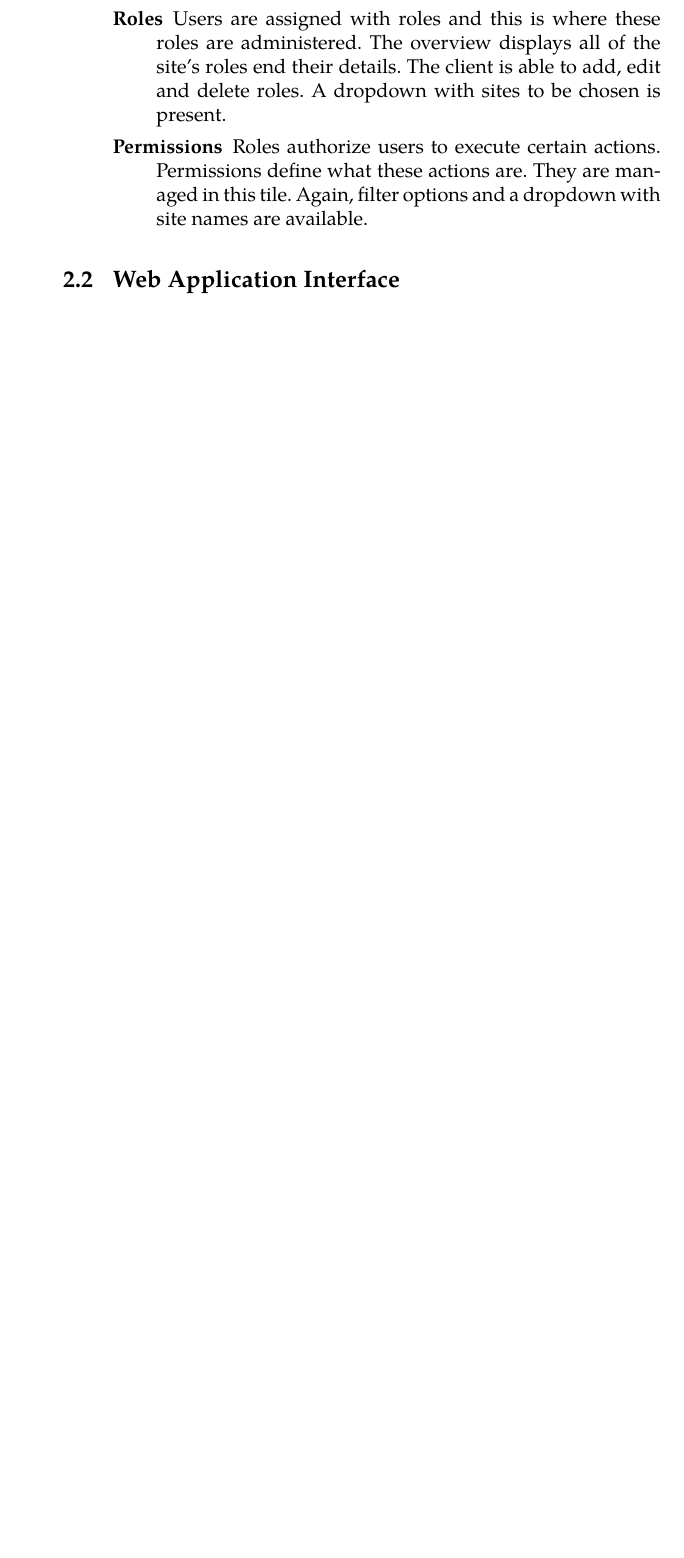
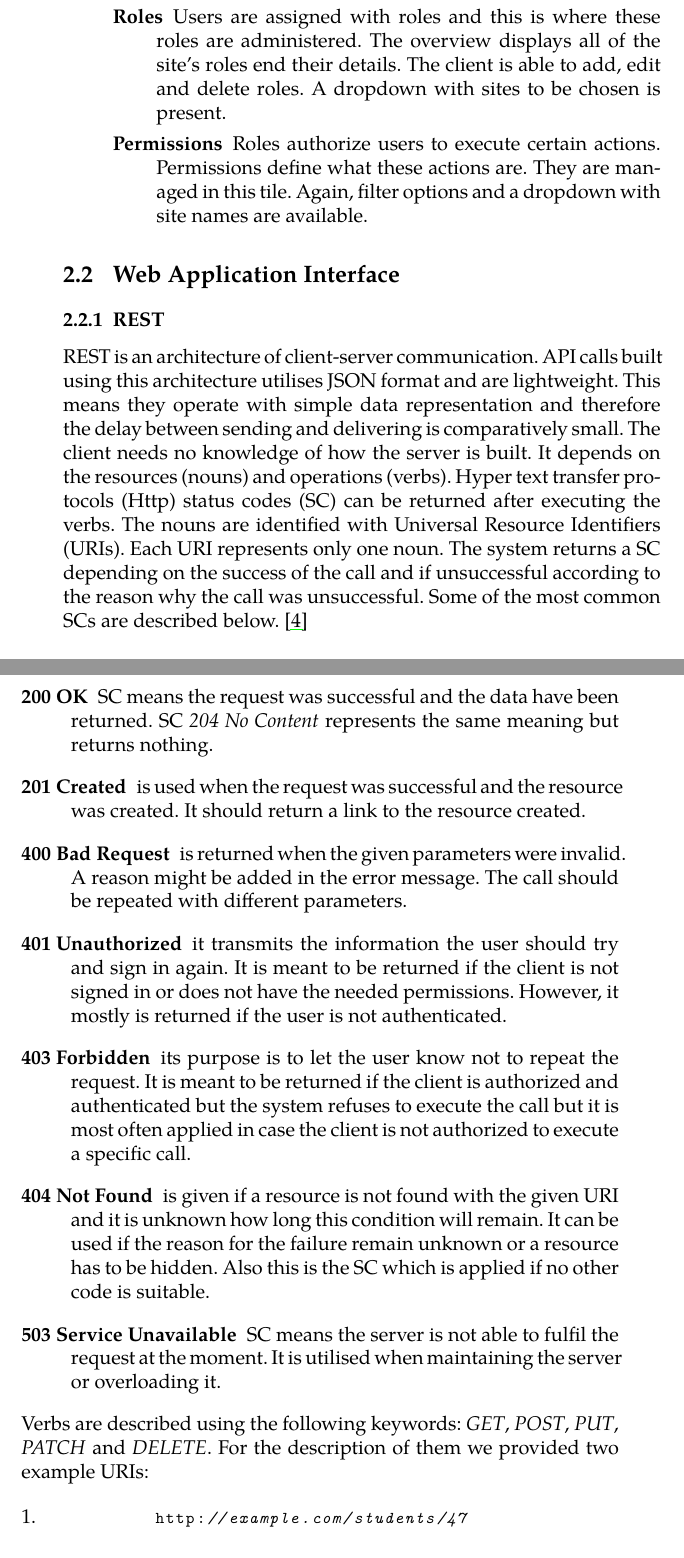
Before and after one commit to LindaHa/bachelor-s-thesis, a LaTeX thesis (pdflatex.tex, which reads chapters/analysis.tex): part of page 17 of 31 before the commit and two parts of pages 17 and 18 of 33 after it, the two joined at a grey line, cut so that both start at the same text, the shorter picture padded with empty space. The pictures show the PDF file pdflatex.pdf that the author committed with the source.

Commit message:
bib, analysis, implementation
bib reference added, analysis text added, implementation edited

```diff
--- a/chapters/analysis.tex
+++ b/chapters/analysis.tex
@@ -38,3 +33,32 @@ The functionality in the menu is divided into six categories, namely: Content Ma
 
 
 \section{Web Application Interface} \label{analysisWebAPI}
+	\subsection{REST} \label{analysisREST}
+	REST is an architecture of client-server communication. API calls built using this architecture utilises JSON format and are lightweight. This means they operate with simple data representation and therefore the delay between sending and delivering is comparatively small. The client needs no knowledge of how the server is built. It depends on the resources (nouns) and operations (verbs). Hyper text transfer protocols (Http) status codes (SC) can be returned after executing the verbs. The nouns are identified with Universal Resource Identifiers (URIs). Each URI represents only one noun. The system returns a SC depending on the success of the call and if unsuccessful according to the reason why the call was unsuccessful. Some of the most common SCs are described below. \cite{rfc-2616}
+	\begin {description}
+	\item [200 OK] SC means the request was successful and the data have been returned. SC \textit{204 No Content} represents the same meaning but returns nothing.
+	\item [201 Created] is used when the request was successful and the resource was created. It should return a link to the resource created.
+	\item [400 Bad Request] is returned when the given parameters were invalid. A reason might be added in the error message. The call should be repeated with different parameters.
+	\item [401 Unauthorized] it transmits the information the user should try and sign in again. It is meant to be returned if the client is not signed in or does not have the needed permissions. However, it mostly is returned if the user is not authenticated.
+	\item [403 Forbidden] its purpose is to let the user know not to repeat the request. It is meant to be returned if the client is authorized and authenticated but the system refuses to execute the call but it is most often applied in case the client is not authorized to execute a specific call.
+	\item [404 Not Found] is given if a resource is not found with the given URI and it is unknown how long this condition will remain. It can be used if the reason for the failure remain unknown or a resource has to be hidden. Also this is the SC which is applied if no other code is suitable.
+	%\item [500 Internal Server Error] is returned if the server failed the call due to an unexpected event.
+	\item [503 Service Unavailable] SC means the server is not able to fulfil the request at the moment. It is utilised when maintaining the server or overloading it.
+	\end{description}
+	Verbs are described using the following keywords: \textit{GET}, \textit{POST}, \textit{PUT}, \textit{PATCH} and \textit{DELETE}. For the description of them we provided two example URIs:
+
+	\begin{enumerate}
+	\item
+	\lstset{style=sharpc}
+	\begin{lstlisting}
+	http://example.com/students/47
+	\end{lstlisting}
+
+	\item
+	\lstset{style=sharpc}
+	\begin{lstlisting}
+	http://example.com/students
+	\end{lstlisting}
+	\end{enumerate}
+
+	\begin {description}
@@ -41,3 +70,7 @@ The functionality in the menu is divided into six categories, namely: Content Ma
+	\end{description}
+	Each verb can be shared among multiple nouns. However, each noun might not be able to use each verb. For example a session usually is not updated, therefore the verb \textit{PUT} is not used with the session resource.
+
+	The server's and client's platform is not relevant. Which is the reason why REST is widely used in web apps. The session between the client and server is stateless, which means the server does not store the client's state. Instead it generates an AT which is send to the client. This is an advantage since the client is enabled to communicate with different servers or machines. Another benefit is if the server has to be restarted no data of the client's state are lost. It also makes the system highly scalable. Rest is an alternative to Simple Object Access Protocol (SOAP), which is more complicated. It has a steeper learning curve and instead of JSON files it sends Extensible Markup Language (XML). On initialisation, SOAP sends and XML file with the description of the architecture. It is slower and heavier than REST.
 
 \section{Mobile applications} \label{analysisMobileApplications}
 Mobile apps are more important every day since \textit{no other technology has impacted us like the mobile phone. It's the fastest growing manmade phenomenon ever -- from zero to 7.2 billion in three decades.}\cite{more-gadgets-on-earth-than-people} The platforms, on which these apps run on, can be divided into three main categories: Android, iPhone OS (iOS) and the Windows family of operating systems for mobile devices (WM). The most used operating system (OS) with a share of 68.67\% of all mobile devices as of November 2016, according to \textit{netmarketshare.com} \cite{operating-system-market-share} is Android. It was  released in September 2008 and its native language is Java. With a percentage of 25.71\%, iOS is the second most sold mobile OS and was released in June 2007. Its native language is objective C. The third platform is WM with 1.75\% share. It was first released in November 2010 and the native language is C\#.
```
Also changed, not shown: bib_file.bib (+10 -1 lines), chapters/implementation.tex (+2 -2 lines), pdflatex.pdf, chapters/analysis.tex (14 more changed lines).
